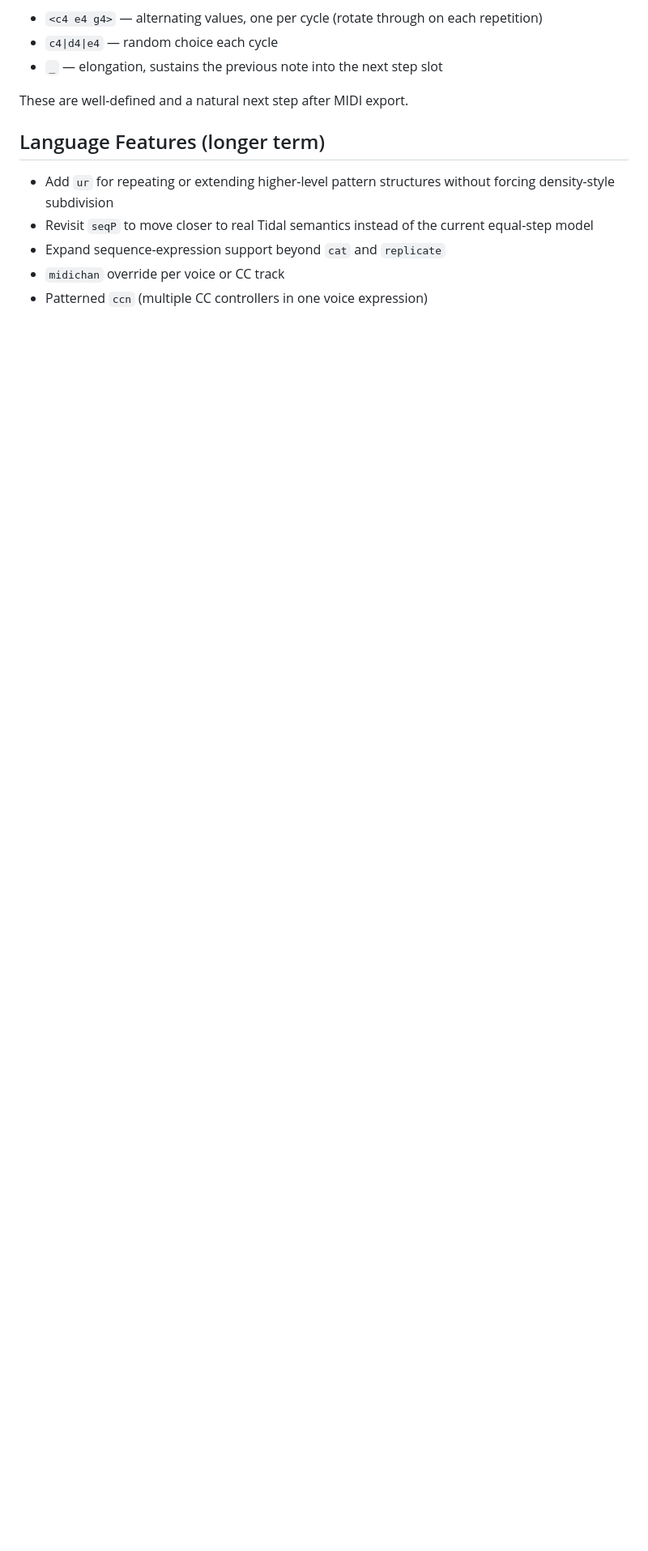
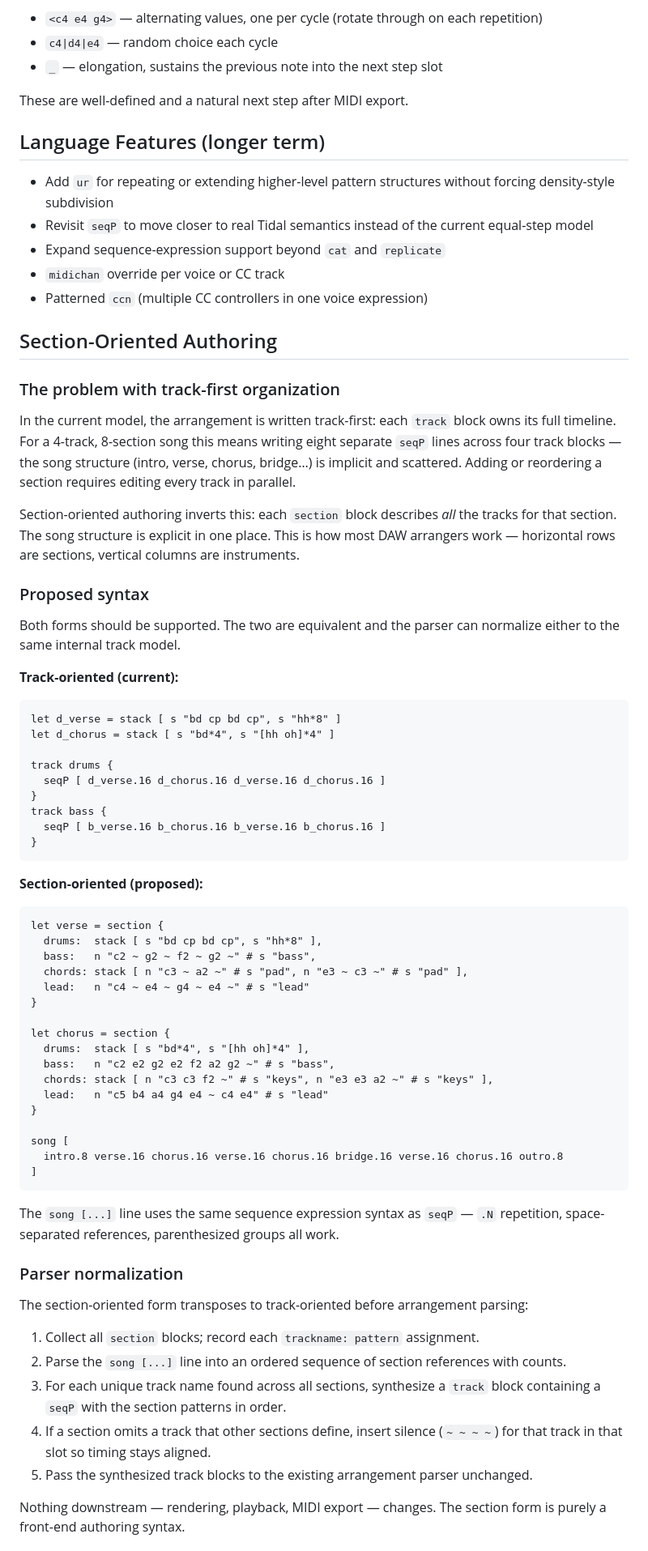
Before and after one commit to dnewcome/tidal-arranger, a Markdown page: PLAN.md, the part around one of its changes. Shown at 81% size. Drawn GitHub-style; blank space fills up the shorter version.

Commit message:
Plan section-oriented authoring as dual syntax alongside track-oriented
Co-Authored-By: Claude Sonnet 4.6 <noreply@anthropic.com>

````diff
--- a/PLAN.md
+++ b/PLAN.md
@@ -48,3 +48,66 @@ These are well-defined and a natural next step after MIDI export.
 - Expand sequence-expression support beyond `cat` and `replicate`
 - `midichan` override per voice or CC track
 - Patterned `ccn` (multiple CC controllers in one voice expression)
+
+## Section-Oriented Authoring
+
+### The problem with track-first organization
+
+In the current model, the arrangement is written track-first: each `track` block owns its full timeline. For a 4-track, 8-section song this means writing eight separate `seqP` lines across four track blocks — the song structure (intro, verse, chorus, bridge…) is implicit and scattered. Adding or reordering a section requires editing every track in parallel.
+
+Section-oriented authoring inverts this: each `section` block describes *all* the tracks for that section. The song structure is explicit in one place. This is how most DAW arrangers work — horizontal rows are sections, vertical columns are instruments.
+
+### Proposed syntax
+
+Both forms should be supported. The two are equivalent and the parser can normalize either to the same internal track model.
+
+**Track-oriented (current):**
+
+```tidal
+let d_verse = stack [ s "bd cp bd cp", s "hh*8" ]
+let d_chorus = stack [ s "bd*4", s "[hh oh]*4" ]
+
+track drums {
+  seqP [ d_verse.16 d_chorus.16 d_verse.16 d_chorus.16 ]
+}
+track bass {
+  seqP [ b_verse.16 b_chorus.16 b_verse.16 b_chorus.16 ]
+}
+```
+
+**Section-oriented (proposed):**
+
+```tidal
+let verse = section {
+  drums:  stack [ s "bd cp bd cp", s "hh*8" ],
+  bass:   n "c2 ~ g2 ~ f2 ~ g2 ~" # s "bass",
+  chords: stack [ n "c3 ~ a2 ~" # s "pad", n "e3 ~ c3 ~" # s "pad" ],
+  lead:   n "c4 ~ e4 ~ g4 ~ e4 ~" # s "lead"
+}
+
+let chorus = section {
+  drums:  stack [ s "bd*4", s "[hh oh]*4" ],
+  bass:   n "c2 e2 g2 e2 f2 a2 g2 ~" # s "bass",
+  chords: stack [ n "c3 c3 f2 ~" # s "keys", n "e3 e3 a2 ~" # s "keys" ],
+  lead:   n "c5 b4 a4 g4 e4 ~ c4 e4" # s "lead"
+}
+
+song [
+  intro.8 verse.16 chorus.16 verse.16 chorus.16 bridge.16 verse.16 chorus.16 outro.8
+]
+```
+
+The `song [...]` line uses the same sequence expression syntax as `seqP` — `.N` repetition, space-separated references, parenthesized groups all work.
+
+### Parser normalization
+
+The section-oriented form transposes to track-oriented before arrangement parsing:
+
+1. Collect all `section` blocks; record each `trackname: pattern` assignment.
+2. Parse the `song [...]` line into an ordered sequence of section references with counts.
+3. For each unique track name found across all sections, synthesize a `track` block containing a `seqP` with the section patterns in order.
+4. If a section omits a track that other sections define, insert silence (`~ ~ ~ ~`) for that track in that slot so timing stays aligned.
+5. Pass the synthesized track blocks to the existing arrangement parser unchanged.
+
+Nothing downstream — rendering, playback, MIDI export — changes. The section form is purely a front-end authoring syntax.
+
````
Also changed, not shown: other parts of PLAN.md (+16 -0 lines).
